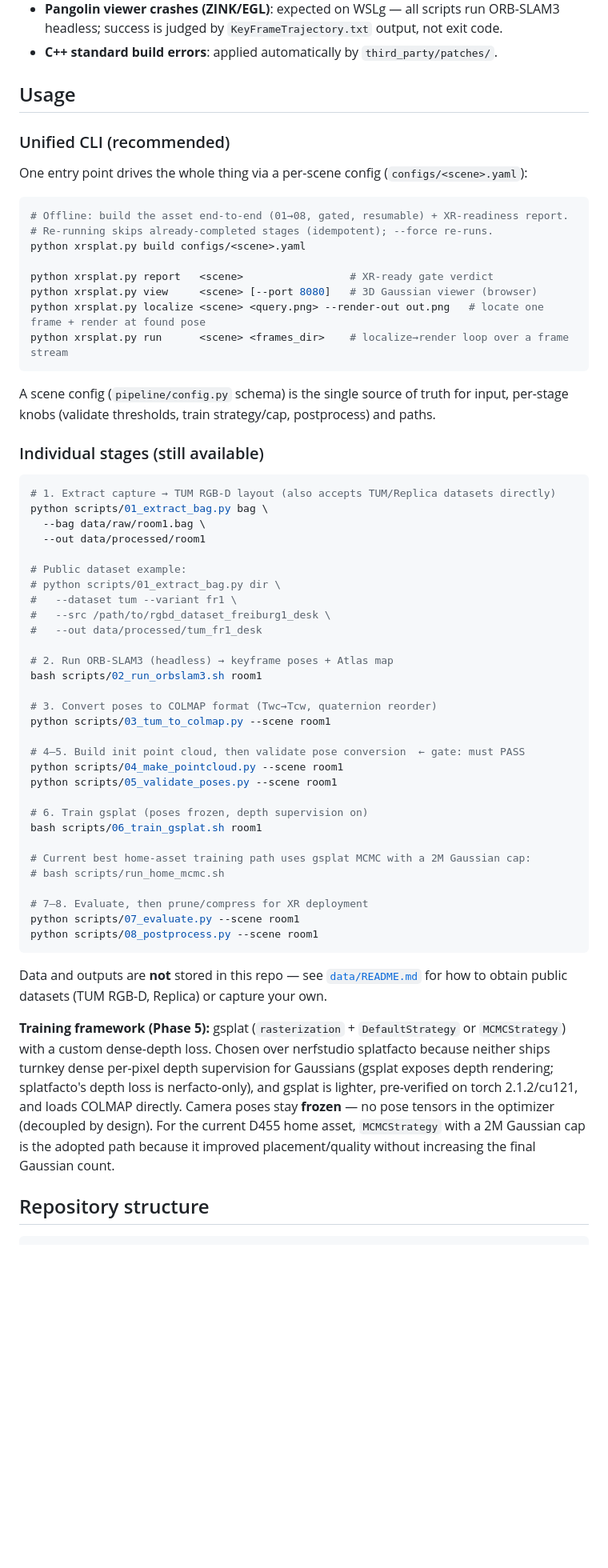
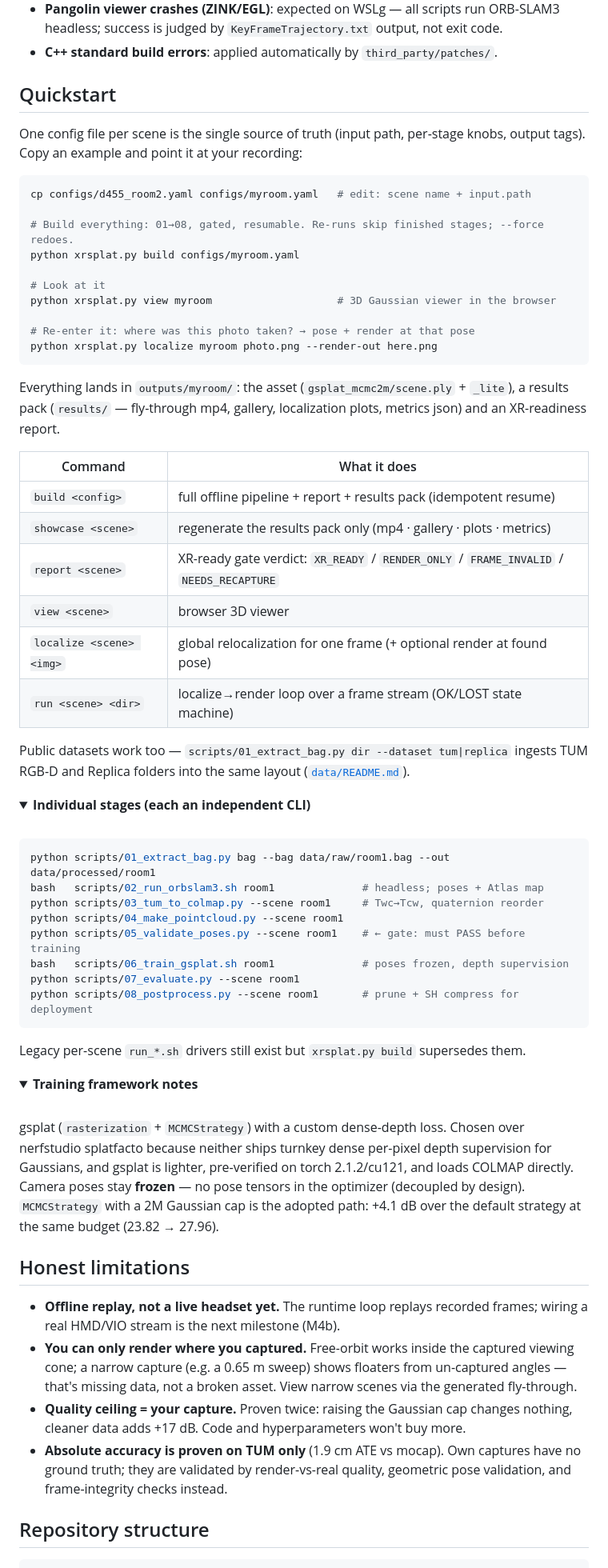
Before and after one commit to ingon1026/xr-splat, a Markdown page: README.md, the part around one of its changes. Shown at 80% size. Drawn GitHub-style; folded sections open; blank space fills up the shorter version.

````diff
--- a/README.md
+++ b/README.md
@@ -120,71 +161,69 @@ bash third_party/build_orbslam3.sh   # applies repo patches, then builds
 
 </details>
 
-## Usage
+## Quickstart
 
-### Unified CLI (recommended)
-
-One entry point drives the whole thing via a per-scene config (`configs/<scene>.yaml`):
+One config file per scene is the single source of truth (input path, per-stage knobs, output tags). Copy an example and point it at your recording:
 
 ```bash
-# Offline: build the asset end-to-end (01→08, gated, resumable) + XR-readiness report.
-# Re-running skips already-completed stages (idempotent); --force re-runs.
-python xrsplat.py build configs/<scene>.yaml
+cp configs/d455_room2.yaml configs/myroom.yaml   # edit: scene name + input.path
 
-python xrsplat.py report   <scene>                 # XR-ready gate verdict
-python xrsplat.py view     <scene> [--port 8080]   # 3D Gaussian viewer (browser)
-python xrsplat.py localize <scene> <query.png> --render-out out.png   # locate one frame + render at found pose
-python xrsplat.py run      <scene> <frames_dir>    # localize→render loop over a frame stream
+# Build everything: 01→08, gated, resumable. Re-runs skip finished stages; --force redoes.
+python xrsplat.py build configs/myroom.yaml
+
+# Look at it
+python xrsplat.py view myroom                    # 3D Gaussian viewer in the browser
+
+# Re-enter it: where was this photo taken? → pose + render at that pose
+python xrsplat.py localize myroom photo.png --render-out here.png
 ```
 
-A scene config (`pipeline/config.py` schema) is the single source of truth for input,
-per-stage knobs (validate thresholds, train strategy/cap, postprocess) and paths.
+Everything lands in `outputs/myroom/`: the asset (`gsplat_mcmc2m/scene.ply` + `_lite`), a results pack (`results/` — fly-through mp4, gallery, localization plots, metrics json) and an XR-readiness report.
 
-### Individual stages (still available)
+| Command | What it does |
+|---|---|
+| `build <config>` | full offline pipeline + report + results pack (idempotent resume) |
+| `showcase <scene>` | regenerate the results pack only (mp4 · gallery · plots · metrics) |
+| `report <scene>` | XR-ready gate verdict: `XR_READY` / `RENDER_ONLY` / `FRAME_INVALID` / `NEEDS_RECAPTURE` |
+| `view <scene>` | browser 3D viewer |
+| `localize <scene> <img>` | global relocalization for one frame (+ optional render at found pose) |
+| `run <scene> <dir>` | localize→render loop over a frame stream (OK/LOST state machine) |
+
+Public datasets work too — `scripts/01_extract_bag.py dir --dataset tum|replica` ingests TUM RGB-D and Replica folders into the same layout ([`data/README.md`](data/README.md)).
+
+<details>
+<summary><b>Individual stages (each an independent CLI)</b></summary>
+<br>
 
 ```bash
-# 1. Extract capture → TUM RGB-D layout (also accepts TUM/Replica datasets directly)
-python scripts/01_extract_bag.py bag \
-  --bag data/raw/room1.bag \
-  --out data/processed/room1
-
-# Public dataset example:
-# python scripts/01_extract_bag.py dir \
-#   --dataset tum --variant fr1 \
-#   --src /path/to/rgbd_dataset_freiburg1_desk \
-#   --out data/processed/tum_fr1_desk
-
-# 2. Run ORB-SLAM3 (headless) → keyframe poses + Atlas map
-bash scripts/02_run_orbslam3.sh room1
-
-# 3. Convert poses to COLMAP format (Twc→Tcw, quaternion reorder)
-python scripts/03_tum_to_colmap.py --scene room1
-
-# 4–5. Build init point cloud, then validate pose conversion  ← gate: must PASS
+python scripts/01_extract_bag.py bag --bag data/raw/room1.bag --out data/processed/room1
+bash   scripts/02_run_orbslam3.sh room1              # headless; poses + Atlas map
+python scripts/03_tum_to_colmap.py --scene room1     # Twc→Tcw, quaternion reorder
 python scripts/04_make_pointcloud.py --scene room1
-python scripts/05_validate_poses.py --scene room1
-
-# 6. Train gsplat (poses frozen, depth supervision on)
-bash scripts/06_train_gsplat.sh room1
-
-# Current best home-asset training path uses gsplat MCMC with a 2M Gaussian cap:
-# bash scripts/run_home_mcmc.sh
-
-# 7–8. Evaluate, then prune/compress for XR deployment
+python scripts/05_validate_poses.py --scene room1    # ← gate: must PASS before training
+bash   scripts/06_train_gsplat.sh room1              # poses frozen, depth supervision
 python scripts/07_evaluate.py --scene room1
-python scripts/08_postprocess.py --scene room1
+python scripts/08_postprocess.py --scene room1       # prune + SH compress for deployment
 ```
 
-Data and outputs are **not** stored in this repo — see [`data/README.md`](data/README.md) for how to obtain public datasets (TUM RGB-D, Replica) or capture your own.
+Legacy per-scene `run_*.sh` drivers still exist but `xrsplat.py build` supersedes them.
 
-**Training framework (Phase 5):** gsplat (`rasterization` + `DefaultStrategy` or
-`MCMCStrategy`) with a custom dense-depth loss. Chosen over nerfstudio splatfacto because
-neither ships turnkey dense per-pixel depth supervision for Gaussians (gsplat exposes depth
-rendering; splatfacto's depth loss is nerfacto-only), and gsplat is lighter, pre-verified on
-torch 2.1.2/cu121, and loads COLMAP directly. Camera poses stay **frozen** — no pose tensors
-in the optimizer (decoupled by design). For the current D455 home asset, `MCMCStrategy` with a
-2M Gaussian cap is the adopted path because it improved placement/quality without increasing
-the final Gaussian count.
+</details>
+
+<details>
+<summary><b>Training framework notes</b></summary>
+<br>
+
+gsplat (`rasterization` + `MCMCStrategy`) with a custom dense-depth loss. Chosen over nerfstudio splatfacto because neither ships turnkey dense per-pixel depth supervision for Gaussians, and gsplat is lighter, pre-verified on torch 2.1.2/cu121, and loads COLMAP directly. Camera poses stay **frozen** — no pose tensors in the optimizer (decoupled by design). `MCMCStrategy` with a 2M Gaussian cap is the adopted path: +4.1 dB over the default strategy at the same budget (23.82 → 27.96).
+
+</details>
+
+## Honest limitations
+
+- **Offline replay, not a live headset yet.** The runtime loop replays recorded frames; wiring a real HMD/VIO stream is the next milestone (M4b).
+- **You can only render where you captured.** Free-orbit works inside the captured viewing cone; a narrow capture (e.g. a 0.65 m sweep) shows floaters from un-captured angles — that's missing data, not a broken asset. View narrow scenes via the generated fly-through.
+- **Quality ceiling = your capture.** Proven twice: raising the Gaussian cap changes nothing, cleaner data adds +17 dB. Code and hyperparameters won't buy more.
+- **Absolute accuracy is proven on TUM only** (1.9 cm ATE vs mocap). Own captures have no ground truth; they are validated by render-vs-real quality, geometric pose validation, and frame-integrity checks instead.
 
 ## Repository structure
 
````
Also changed, not shown: other parts of README.md (+80 -36 lines).
